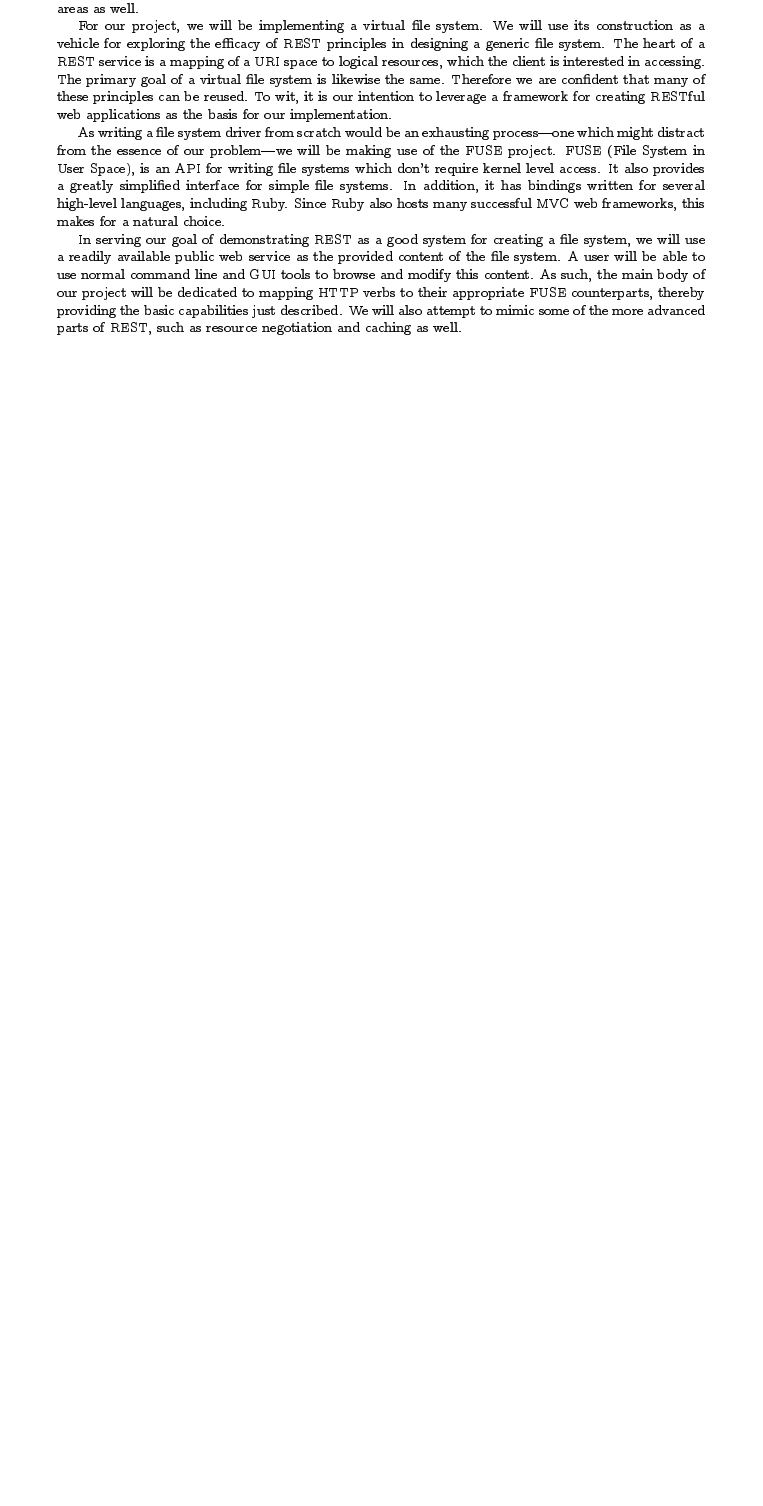
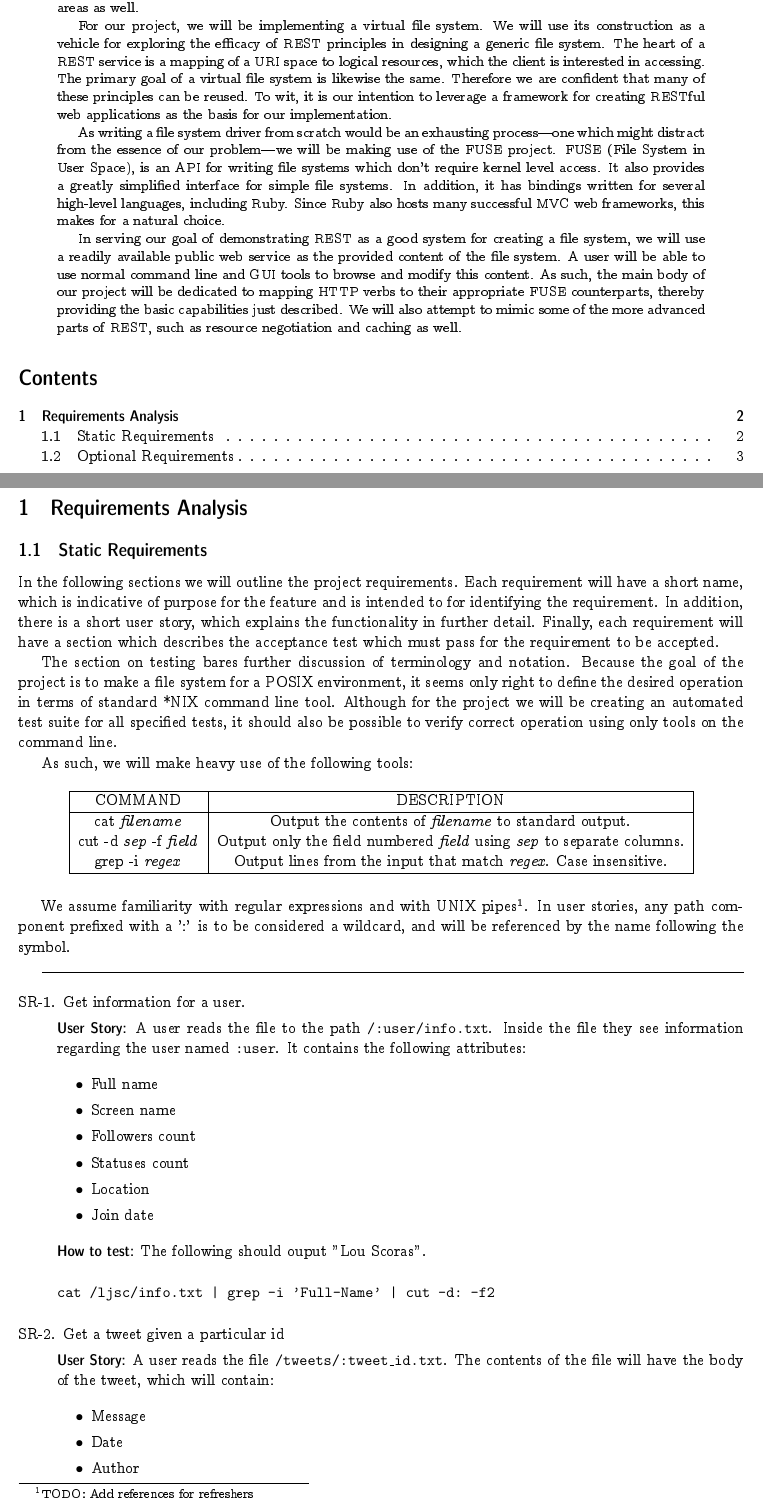
Before and after one commit to ljsc/vegas, a LaTeX paper (doc/project.tex, which reads doc/requirements.tex): part of the page before the commit and two parts of pages 1 and 2 of 3 after it, the two joined at a grey line, cut so that both start at the same text, the shorter picture padded with empty space. Compiled offline with pdfLaTeX.

Commit message:
Added in a few requirements and setup formatting

```diff
--- a/doc/project.tex
+++ b/doc/project.tex
@@ -1,7 +1,7 @@
 \documentclass{article}
 \usepackage[hmargin=1in,height=9in]{geometry}
 \usepackage{algorithm,algpseudocode}
-\usepackage{beton,euler}
+\usepackage{beton,eulervm}
 \usepackage{tikz}
 \usepackage{amsmath,amssymb}
 \usetikzlibrary{decorations.pathreplacing,shapes.multipart,matrix}
--- /dev/null
+++ b/doc/requirements.tex
@@ -0,0 +1,83 @@
+\section{Requirements Analysis}
+
+\subsection{Static Requirements}
+
+In the following sections we will outline the project requirements. Each
+requirement will have a short name, which is indicative of purpose for the
+feature and is intended to for identifying the requirement. In addition, there
+is a short user story, which explains the functionality in further detail.
+Finally, each requirement will have a section which describes the acceptance
+test which must pass for the requirement to be accepted.
+
+The section on testing bares further discussion of terminology and notation.
+Because the goal of the project is to make a file system for a POSIX
+environment, it seems only right to define the desired operation in terms of
+standard *NIX command line tool. Although for the project we will be creating an
+automated test suite for all specified tests, it should also be possible to
+verify correct operation using only tools on the command line.
+
+As such, we will make heavy use of the following tools:
+
+\begin{figure}[H]
+\centering
+\begin{tabular}{|c|c|}
+\hline
+COMMAND & DESCRIPTION \\\hline
+
+cat \textit{filename} & Output the contents of \textit{filename} to standard
+output.\\
+
+cut -d \textit{sep} -f \textit{field} & Output only the field numbered
+\textit{field} using \textit{sep} to separate columns.\\
+
+grep -i \textit{regex} & Output lines from the input that match \textit{regex}.
+Case insensitive.\\\hline
+\end{tabular}
+\end{figure}
+
+We assume familiarity with regular expressions and with UNIX
+pipes\footnote{TODO: Add references for refreshers}. In user stories, any path
+component prefixed with a ':' is to be considered a wildcard, and will be
+referenced by the name following the symbol.
+
+\hrulefill
+
+\newcounter{requirements}
+\newenvironment{Requirements}
+  {\begin{list}{SR-\arabic{requirements}.}%
+               {\usecounter{requirements}}}%
+  {\end{list}}
+
+\begin{Requirements}
+
+\item Get information for a user.
+
+\textbf{User Story:} A user reads the file to the path \texttt{/:user/info.txt}.
+Inside the file they see information regarding the user named \texttt{:user}. It
+contains the following attributes:
+
+\begin{itemize}
+\item Full name
+\item Screen name
+\item Followers count
+\item Statuses count
+\item Location
+\item Join date
+\end{itemize}
+
+\textbf{How to test:} The following should ouput "Lou Scoras".
+
+\begin{verbatim}
+cat /ljsc/info.txt | grep -i 'Full-Name' | cut -d: -f2
+\end{verbatim}
+
+\item Get a tweet given a particular id
+
+\textbf{User Story:} A user reads the file \texttt{/tweets/:tweet\_id.txt}.
+The contents of the file will have the body of the tweet, which will contain:
+
+\begin{itemize}
+\item Message
+\item Date
+\item Author
+\end{itemize}
@@ -0,0 +92,2 @@
+cat /tweets/n/body.txt
+\end{verbatim}
```
Also changed, not shown: doc/project.tex (5 more changed lines), doc/requirements.tex (23 more changed lines), 1 other file.
